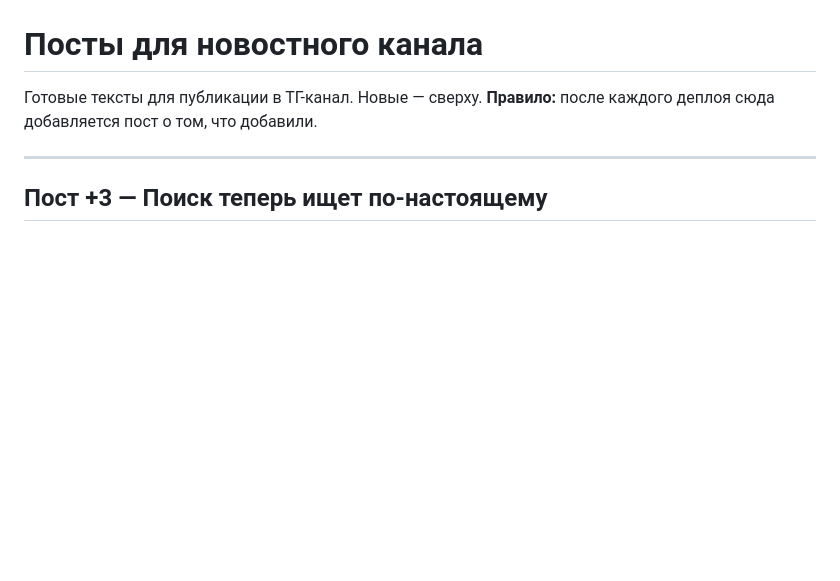
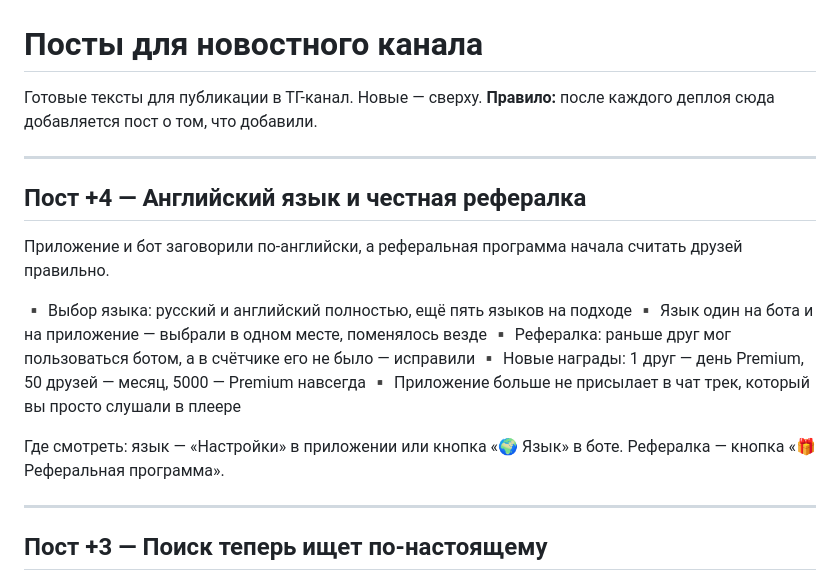
Before and after one commit to Mysterio3-8/telegram_music, a Markdown page: NEWS.md, the part around the change. GitHub-like rendering; blank space fills up the shorter version.

```diff
--- a/NEWS.md
+++ b/NEWS.md
@@ -2,6 +2,22 @@
 
 Готовые тексты для публикации в ТГ-канал. Новые — сверху.
 **Правило:** после каждого деплоя сюда добавляется пост о том, что добавили.
+
+---
+
+## Пост +4 — Английский язык и честная рефералка
+
+Приложение и бот заговорили по-английски, а реферальная программа начала
+считать друзей правильно.
+
+▪️ Выбор языка: русский и английский полностью, ещё пять языков на подходе
+▪️ Язык один на бота и на приложение — выбрали в одном месте, поменялось везде
+▪️ Рефералка: раньше друг мог пользоваться ботом, а в счётчике его не было — исправили
+▪️ Новые награды: 1 друг — день Premium, 50 друзей — месяц, 5000 — Premium навсегда
+▪️ Приложение больше не присылает в чат трек, который вы просто слушали в плеере
+
+Где смотреть: язык — «Настройки» в приложении или кнопка «🌍 Язык» в боте.
+Рефералка — кнопка «🎁 Реферальная программа».
 
 ---
 
```
Also changed, not shown: CLAUDE.md (+42 -0 lines).
